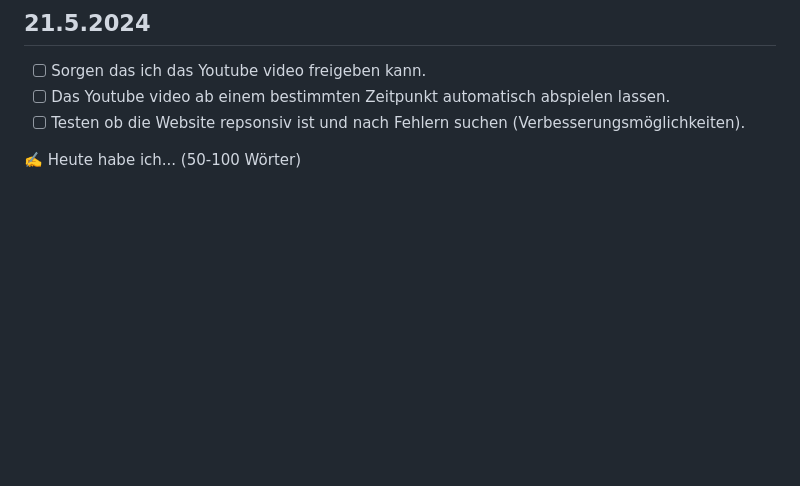
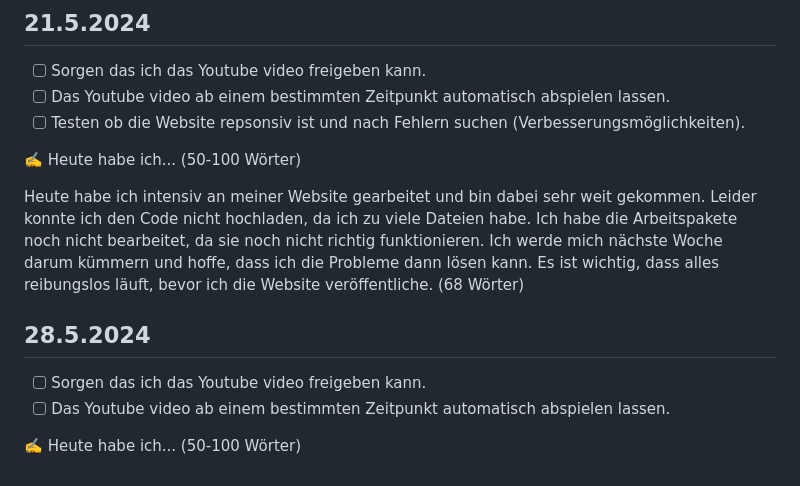
Before and after one commit to LTQX/Lern-Periode-5, a Markdown page: README.md, the part around the change. Drawn GitHub-style; blank space fills up the shorter version.

```diff
--- a/README.md
+++ b/README.md
@@ -68,3 +68,13 @@ Heute habe ich an meinem Code gearbeitet und ich habe die Website wieder von 0 a
 - [ ] Testen ob die Website repsonsiv ist und nach Fehlern suchen (Verbesserungsmöglichkeiten).
 
 ✍️ Heute habe ich... (50-100 Wörter)
+
+Heute habe ich intensiv an meiner Website gearbeitet und bin dabei sehr weit gekommen. Leider konnte ich den Code nicht hochladen, da ich zu viele Dateien habe. Ich habe die Arbeitspakete noch nicht bearbeitet, da sie noch nicht richtig funktionieren. Ich werde mich nächste Woche darum kümmern und hoffe, dass ich die Probleme dann lösen kann. Es ist wichtig, dass alles reibungslos läuft, bevor ich die Website veröffentliche. (68 Wörter)
+
+
+## 28.5.2024
+
+- [ ] Sorgen das ich das Youtube video freigeben kann.
+- [ ] Das Youtube video ab einem bestimmten Zeitpunkt automatisch abspielen lassen.
+
+✍️ Heute habe ich... (50-100 Wörter)
```
